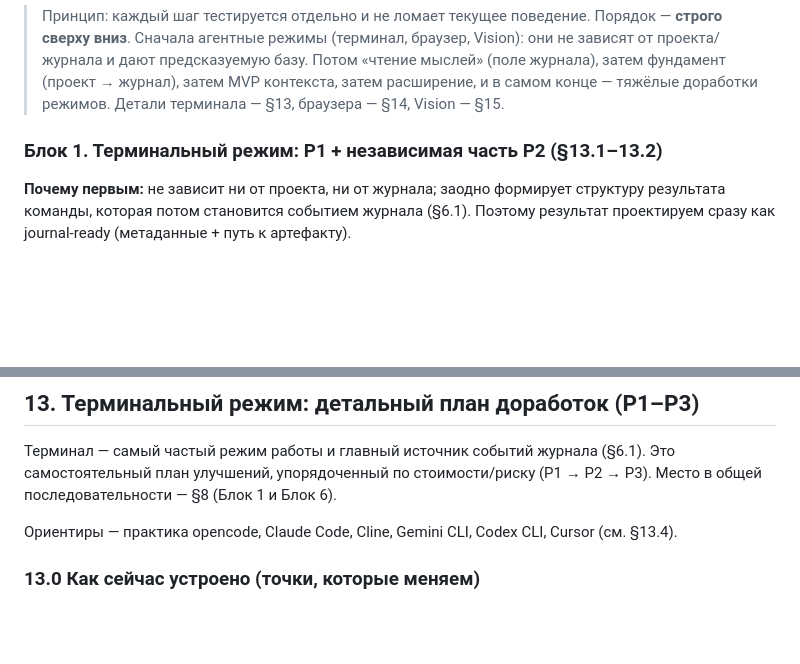
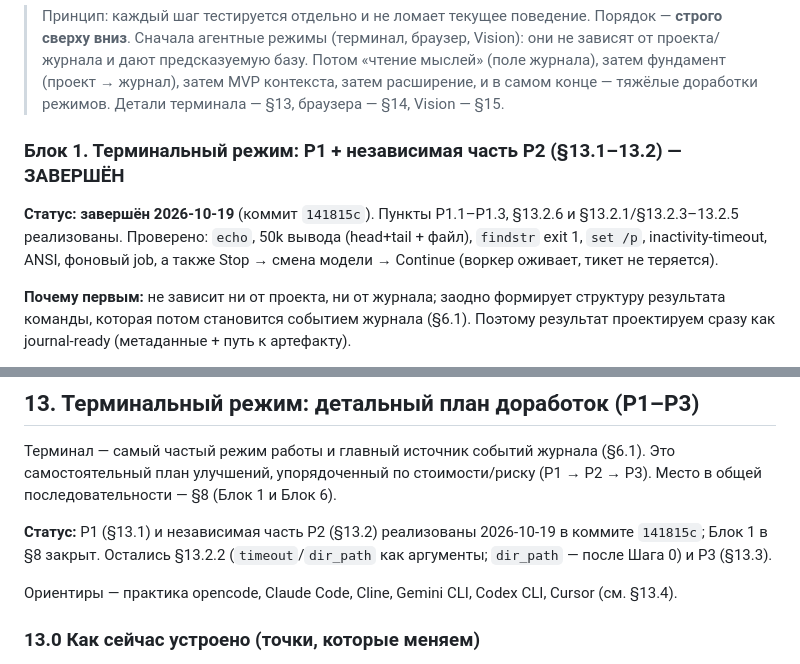
Before and after one commit to AIgrator/Logos, a Markdown page: docs/context_handoff_plan.md, 2 parts joined by grey strips. Drawn GitHub-style; blank space fills up the shorter version.

Commit message:
docs(context): mark terminal block 1 as completed

```diff
--- a/docs/context_handoff_plan.md
+++ b/docs/context_handoff_plan.md
@@ -398,7 +398,13 @@ Cline/Cursor — контекст виден, переносится вмест
 > контекста, затем расширение, и в самом конце — тяжёлые доработки режимов.
 > Детали терминала — §13, браузера — §14, Vision — §15.
 
-### Блок 1. Терминальный режим: P1 + независимая часть P2 (§13.1–13.2)
+### Блок 1. Терминальный режим: P1 + независимая часть P2 (§13.1–13.2) — ЗАВЕРШЁН
+
+**Статус: завершён 2026-10-19** (коммит `141815c`). Пункты P1.1–P1.3,
+§13.2.6 и §13.2.1/§13.2.3–13.2.5 реализованы. Проверено: `echo`, 50k вывода
+(head+tail + файл), `findstr` exit 1, `set /p`, inactivity-timeout, ANSI,
+фоновый job, а также Stop → смена модели → Continue (воркер оживает, тикет не
+теряется).
 
 **Почему первым:** не зависит ни от проекта, ни от журнала; заодно формирует
 структуру результата команды, которая потом становится событием журнала (§6.1).
@@ -685,6 +691,10 @@ takeover). P0 Vision (§15.1) уже закрыт в Блоке 1c.
 Терминал — самый частый режим работы и главный источник событий журнала (§6.1).
 Это самостоятельный план улучшений, упорядоченный по стоимости/риску
 (P1 → P2 → P3). Место в общей последовательности — §8 (Блок 1 и Блок 6).
+
+**Статус:** P1 (§13.1) и независимая часть P2 (§13.2) реализованы 2026-10-19
+в коммите `141815c`; Блок 1 в §8 закрыт. Остались §13.2.2 (`timeout`/`dir_path`
+как аргументы; `dir_path` — после Шага 0) и P3 (§13.3).
 
 Ориентиры — практика opencode, Claude Code, Cline, Gemini CLI, Codex CLI, Cursor
 (см. §13.4).
```
